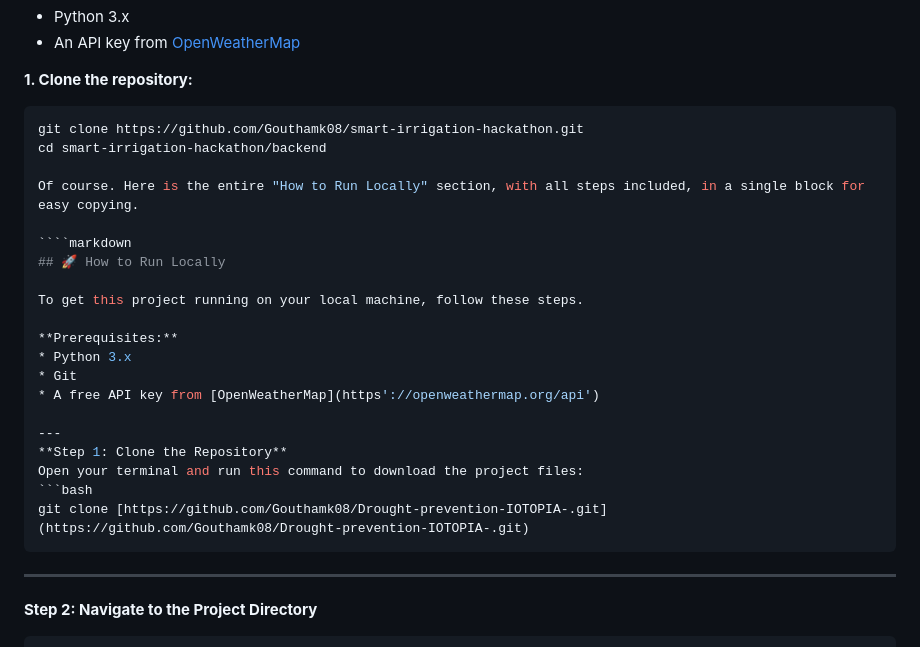
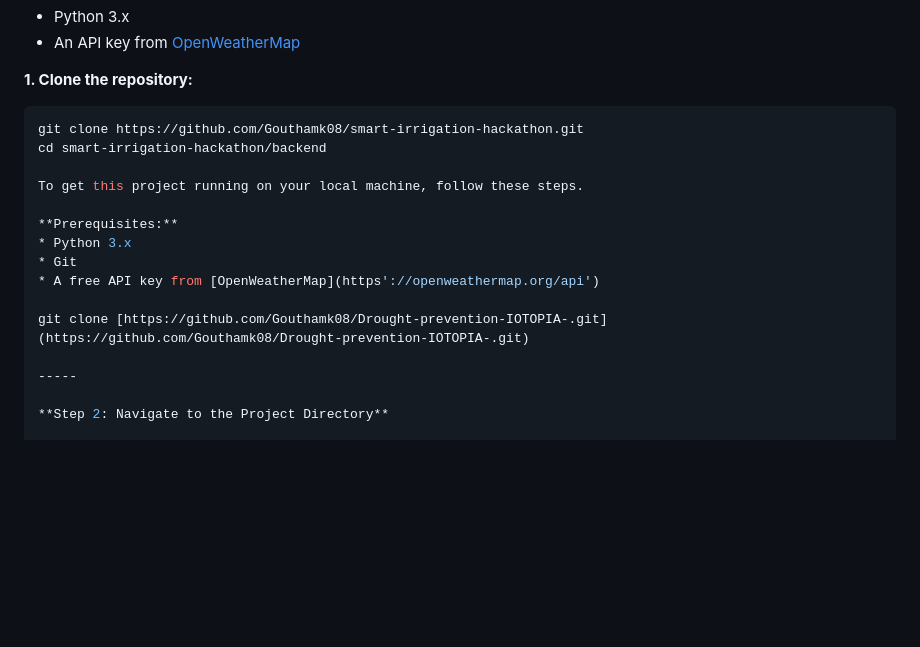
Before and after one commit to Gouthamk08/Drought-prevention-IOTOPIA-, a Markdown page: README.md, the part around the change. Drawn GitHub-style; blank space fills up the shorter version.

Commit message:
Update and detail setup instructions

`````diff
--- a/README.md
+++ b/README.md
@@ -51,11 +51,6 @@ To get this project running on your local machine, follow these steps.
 git clone https://github.com/Gouthamk08/smart-irrigation-hackathon.git
 cd smart-irrigation-hackathon/backend
 
-Of course. Here is the entire "How to Run Locally" section, with all steps included, in a single block for easy copying.
-
-````markdown
-## 🚀 How to Run Locally
-
 To get this project running on your local machine, follow these steps.
 
 **Prerequisites:**
@@ -63,12 +58,7 @@ To get this project running on your local machine, follow these steps.
 * Git
 * A free API key from [OpenWeatherMap](https'://openweathermap.org/api')
 
----
-**Step 1: Clone the Repository**
-Open your terminal and run this command to download the project files:
-```bash
 git clone [https://github.com/Gouthamk08/Drought-prevention-IOTOPIA-.git](https://github.com/Gouthamk08/Drought-prevention-IOTOPIA-.git)
-````
 
 -----
 
`````
